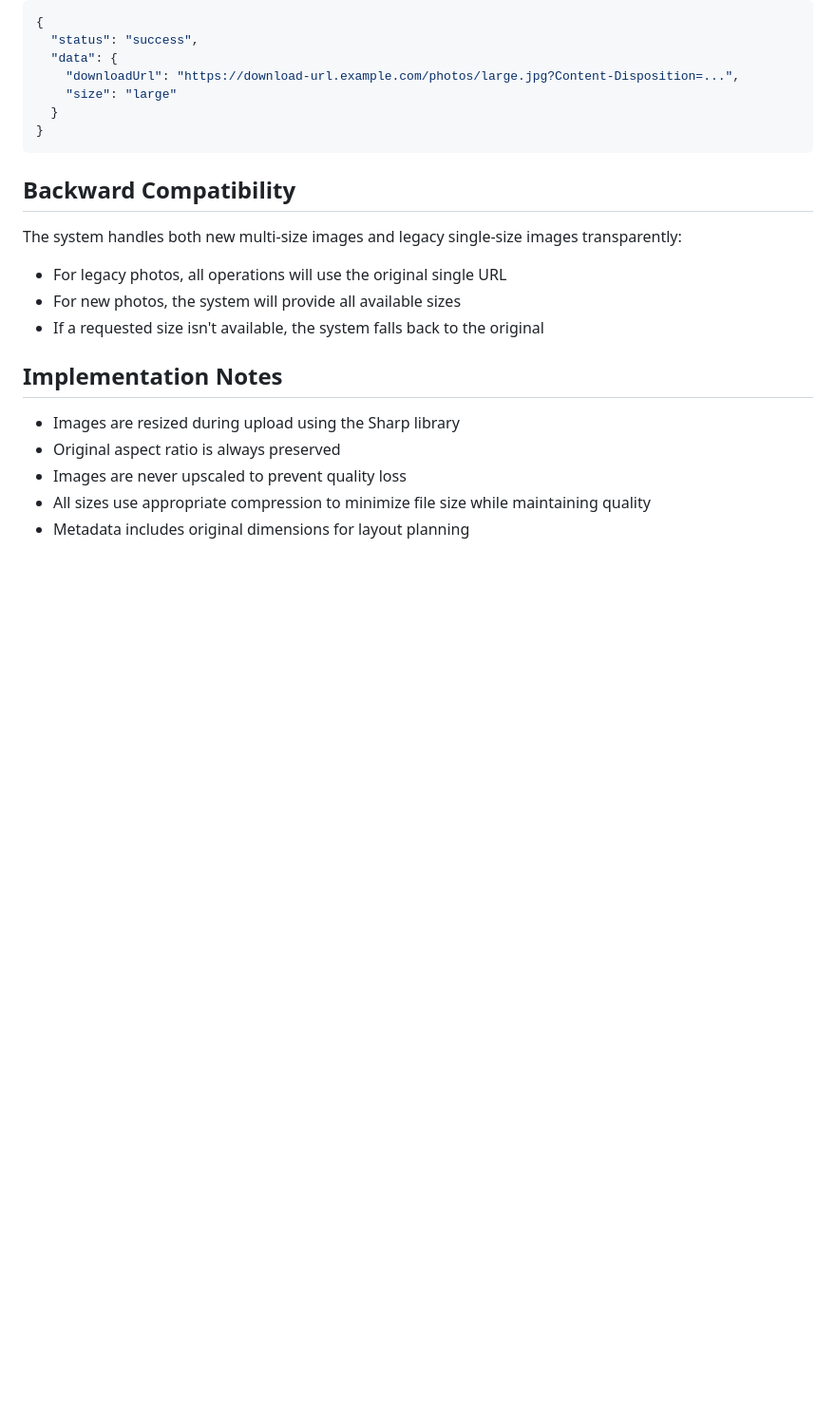
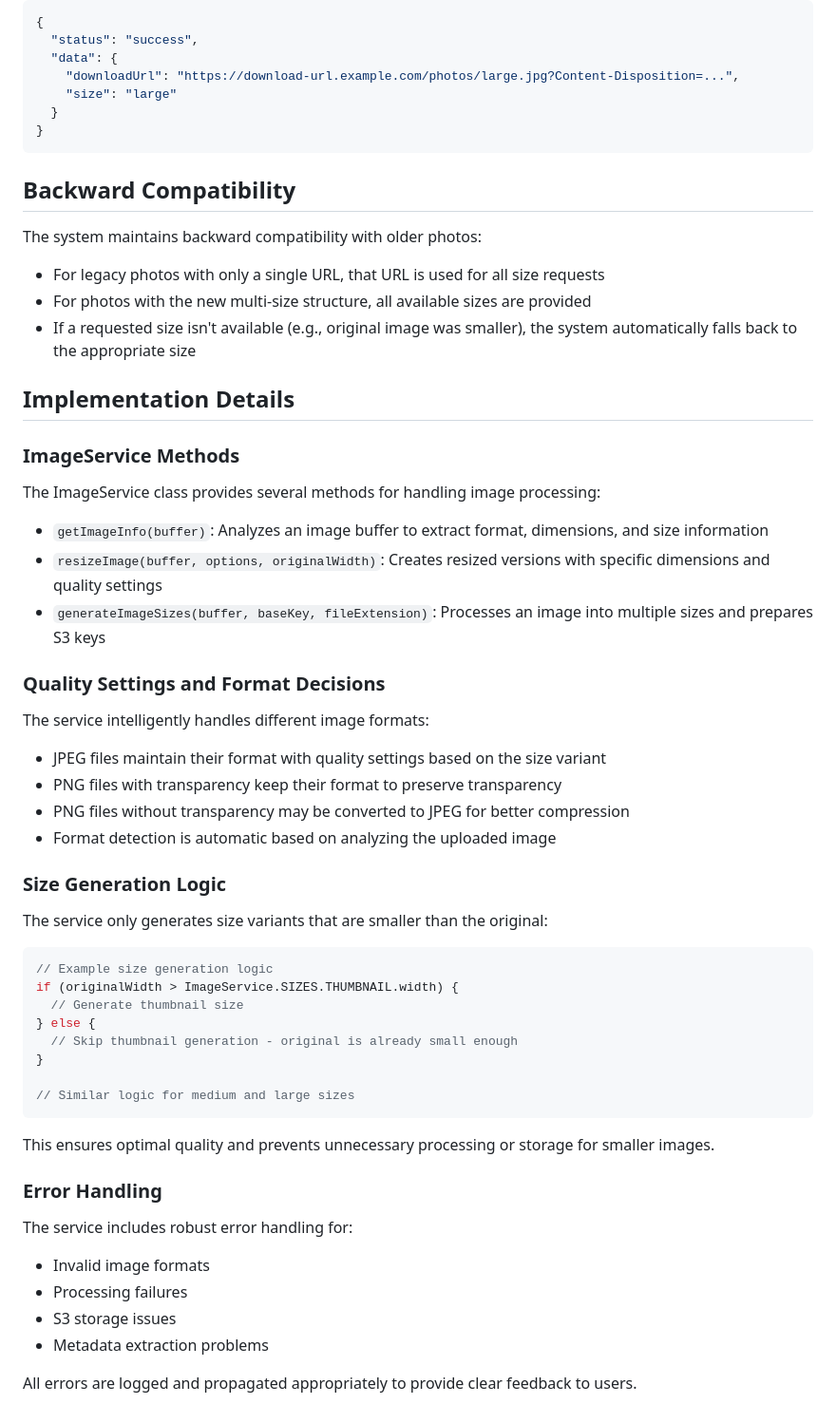
Before and after one commit to chastlyregino/PhotoComp--Node-Express, a Markdown page: docs/ImageResizing.md, the part around the change printed below. Shown: that part at 95% size. Rendered like a GitHub page; blank space fills up the shorter version.

````diff
--- a/docs/ImageResizing.md
+++ b/docs/ImageResizing.md
@@ -120,16 +145,54 @@ When downloading a photo, you can specify which size you want to download.
 
 ## Backward Compatibility
 
-The system handles both new multi-size images and legacy single-size images transparently:
+The system maintains backward compatibility with older photos:
 
-- For legacy photos, all operations will use the original single URL
-- For new photos, the system will provide all available sizes
-- If a requested size isn't available, the system falls back to the original
+- For legacy photos with only a single URL, that URL is used for all size requests
+- For photos with the new multi-size structure, all available sizes are provided
+- If a requested size isn't available (e.g., original image was smaller), the system automatically falls back to the appropriate size
 
-## Implementation Notes
+## Implementation Details
 
-- Images are resized during upload using the Sharp library
-- Original aspect ratio is always preserved
-- Images are never upscaled to prevent quality loss
-- All sizes use appropriate compression to minimize file size while maintaining quality
-- Metadata includes original dimensions for layout planning
+### ImageService Methods
+
+The ImageService class provides several methods for handling image processing:
+
+- `getImageInfo(buffer)`: Analyzes an image buffer to extract format, dimensions, and size information
+- `resizeImage(buffer, options, originalWidth)`: Creates resized versions with specific dimensions and quality settings
+- `generateImageSizes(buffer, baseKey, fileExtension)`: Processes an image into multiple sizes and prepares S3 keys
+
+### Quality Settings and Format Decisions
+
+The service intelligently handles different image formats:
+
+- JPEG files maintain their format with quality settings based on the size variant
+- PNG files with transparency keep their format to preserve transparency
+- PNG files without transparency may be converted to JPEG for better compression
+- Format detection is automatic based on analyzing the uploaded image
+
+### Size Generation Logic
+
+The service only generates size variants that are smaller than the original:
+
+```javascript
+// Example size generation logic
+if (originalWidth > ImageService.SIZES.THUMBNAIL.width) {
+  // Generate thumbnail size
+} else {
+  // Skip thumbnail generation - original is already small enough
+}
+
+// Similar logic for medium and large sizes
+```
+
+This ensures optimal quality and prevents unnecessary processing or storage for smaller images.
+
+### Error Handling
+
+The service includes robust error handling for:
+- Invalid image formats
+- Processing failures
+- S3 storage issues
+- Metadata extraction problems
+
+All errors are logged and propagated appropriately to provide clear feedback to users.
````
Also changed, not shown: other parts of docs/ImageResizing.md (+30 -5 lines).
